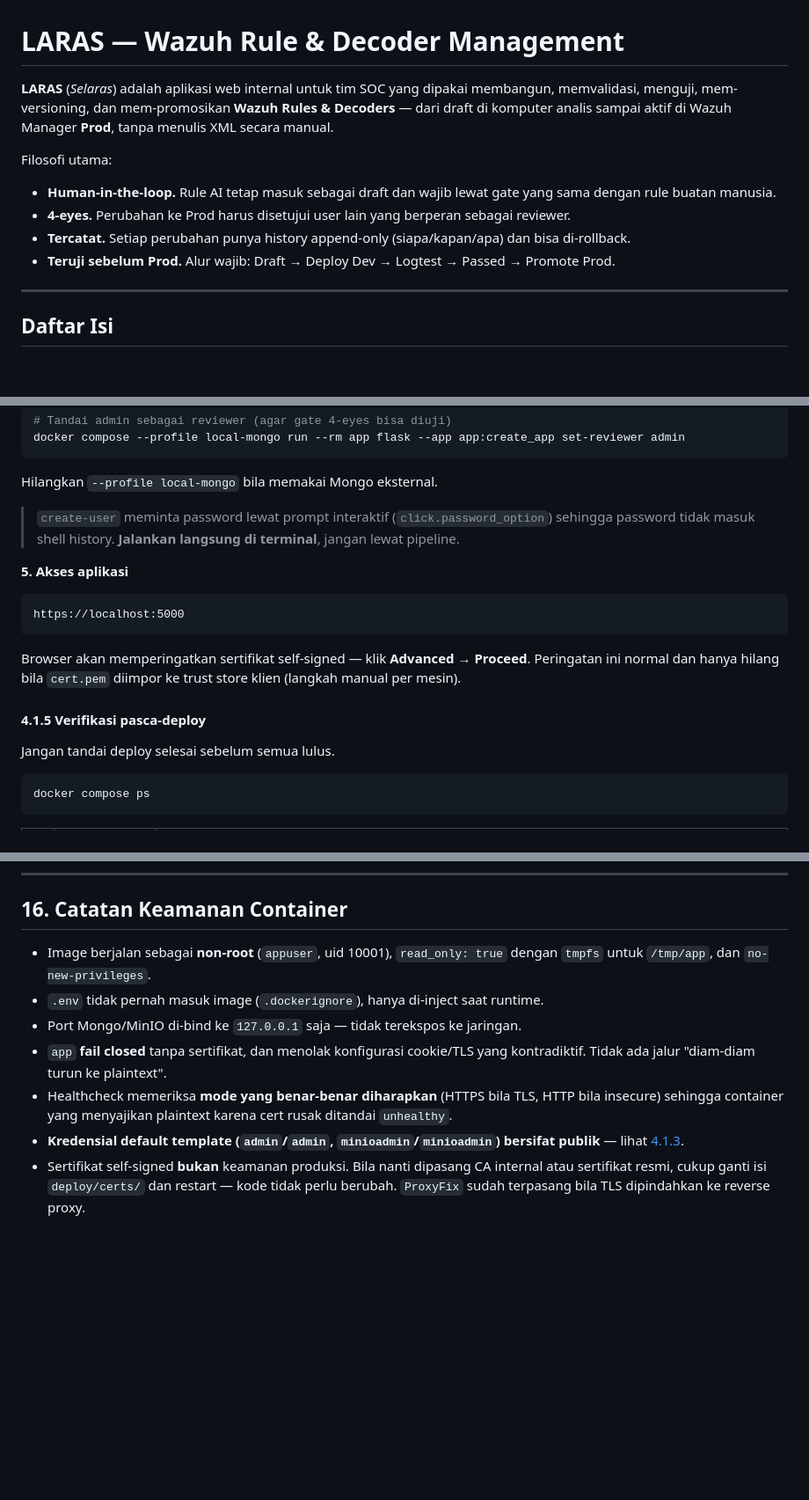
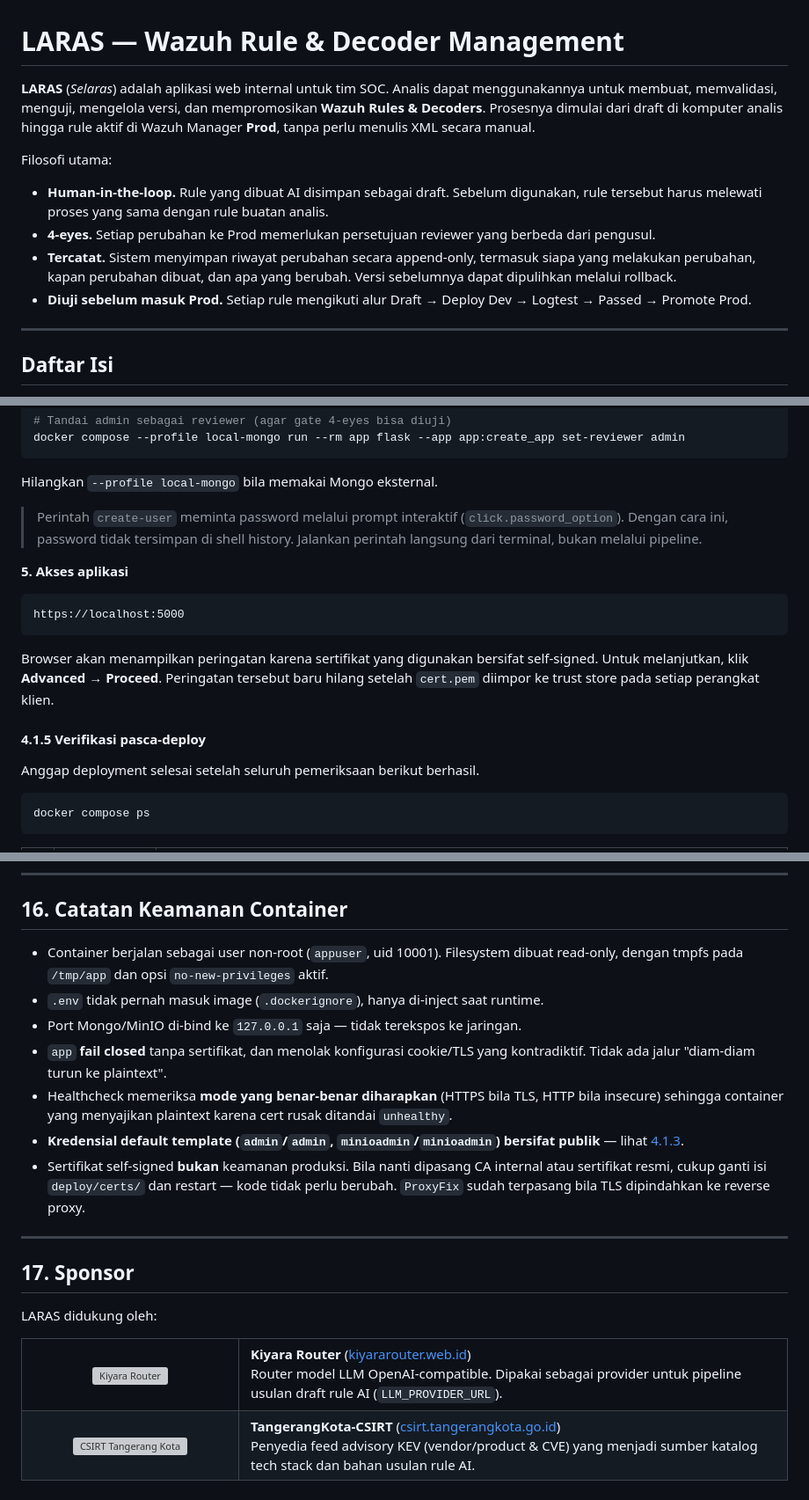
Before and after one commit to mrnaeem4/laras, a Markdown page: README.md, 3 parts joined by grey strips. Shown at 88% size. GitHub-like rendering; blank space fills up the shorter version; grey boxes are pictures that could not be loaded.

````diff
--- a/README.md
+++ b/README.md
@@ -1,13 +1,13 @@
 # LARAS — Wazuh Rule & Decoder Management
 
-**LARAS** (*Selaras*) adalah aplikasi web internal untuk tim SOC yang dipakai membangun, memvalidasi, menguji, mem-versioning, dan mem-promosikan **Wazuh Rules & Decoders** — dari draft di komputer analis sampai aktif di Wazuh Manager **Prod**, tanpa menulis XML secara manual.
+**LARAS** (*Selaras*) adalah aplikasi web internal untuk tim SOC. Analis dapat menggunakannya untuk membuat, memvalidasi, menguji, mengelola versi, dan mempromosikan **Wazuh Rules & Decoders**. Prosesnya dimulai dari draft di komputer analis hingga rule aktif di Wazuh Manager **Prod**, tanpa perlu menulis XML secara manual.
 
 Filosofi utama:
 
-- **Human-in-the-loop.** Rule AI tetap masuk sebagai draft dan wajib lewat gate yang sama dengan rule buatan manusia.
-- **4-eyes.** Perubahan ke Prod harus disetujui user lain yang berperan sebagai reviewer.
-- **Tercatat.** Setiap perubahan punya history append-only (siapa/kapan/apa) dan bisa di-rollback.
-- **Teruji sebelum Prod.** Alur wajib: Draft → Deploy Dev → Logtest → Passed → Promote Prod.
+- **Human-in-the-loop.** Rule yang dibuat AI disimpan sebagai draft. Sebelum digunakan, rule tersebut harus melewati proses yang sama dengan rule buatan analis.
+- **4-eyes.** Setiap perubahan ke Prod memerlukan persetujuan reviewer yang berbeda dari pengusul.
+- **Tercatat.** Sistem menyimpan riwayat perubahan secara append-only, termasuk siapa yang melakukan perubahan, kapan perubahan dibuat, dan apa yang berubah. Versi sebelumnya dapat dipulihkan melalui rollback.
+- **Diuji sebelum masuk Prod.** Setiap rule mengikuti alur Draft → Deploy Dev → Logtest → Passed → Promote Prod.
 
 ---
 
@@ -236,7 +237,7 @@ docker compose --profile local-mongo run --rm app flask --app app:create_app set
 
 Hilangkan `--profile local-mongo` bila memakai Mongo eksternal.
 
-> `create-user` meminta password lewat prompt interaktif (`click.password_option`) sehingga password tidak masuk shell history. **Jalankan langsung di terminal**, jangan lewat pipeline.
+> Perintah `create-user` meminta password melalui prompt interaktif (`click.password_option`). Dengan cara ini, password tidak tersimpan di shell history. Jalankan perintah langsung dari terminal, bukan melalui pipeline.
 
 **5. Akses aplikasi**
 
@@ -244,11 +245,11 @@ Hilangkan `--profile local-mongo` bila memakai Mongo eksternal.
 https://localhost:5000
 ```
 
-Browser akan memperingatkan sertifikat self-signed — klik **Advanced → Proceed**. Peringatan ini normal dan hanya hilang bila `cert.pem` diimpor ke trust store klien (langkah manual per mesin).
+Browser akan menampilkan peringatan karena sertifikat yang digunakan bersifat self-signed. Untuk melanjutkan, klik **Advanced → Proceed**. Peringatan tersebut baru hilang setelah `cert.pem` diimpor ke trust store pada setiap perangkat klien.
 
 #### 4.1.5 Verifikasi pasca-deploy
 
-Jangan tandai deploy selesai sebelum semua lulus.
+Anggap deployment selesai setelah seluruh pemeriksaan berikut berhasil.
 
 ```powershell
 docker compose ps
@@ -993,10 +994,43 @@ Untuk deployment produksi, semua harus tercentang:
 
 ## 16. Catatan Keamanan Container
 
-- Image berjalan sebagai **non-root** (`appuser`, uid 10001), `read_only: true` dengan `tmpfs` untuk `/tmp/app`, dan `no-new-privileges`.
+- Container berjalan sebagai user non-root (`appuser`, uid 10001). Filesystem dibuat read-only, dengan tmpfs pada `/tmp/app` dan opsi `no-new-privileges` aktif.
 - `.env` tidak pernah masuk image (`.dockerignore`), hanya di-inject saat runtime.
 - Port Mongo/MinIO di-bind ke `127.0.0.1` saja — tidak terekspos ke jaringan.
 - `app` **fail closed** tanpa sertifikat, dan menolak konfigurasi cookie/TLS yang kontradiktif. Tidak ada jalur "diam-diam turun ke plaintext".
 - Healthcheck memeriksa **mode yang benar-benar diharapkan** (HTTPS bila TLS, HTTP bila insecure) sehingga container yang menyajikan plaintext karena cert rusak ditandai `unhealthy`.
 - **Kredensial default template (`admin`/`admin`, `minioadmin`/`minioadmin`) bersifat publik** — lihat [4.1.3](#413-kredensial-default--wajib-diganti).
 - Sertifikat self-signed **bukan** keamanan produksi. Bila nanti dipasang CA internal atau sertifikat resmi, cukup ganti isi `deploy/certs/` dan restart — kode tidak perlu berubah. `ProxyFix` sudah terpasang bila TLS dipindahkan ke reverse proxy.
+
+---
+
+## 17. Sponsor
+
+LARAS didukung oleh:
+
+<table>
+  <tr>
+    <td align="center" width="220">
+      <a href="https://kiyararouter.web.id/">
+        <img src="https://kiyararouter.web.id/logo_dark.png" alt="Kiyara Router" width="180">
+      </a>
+    </td>
+    <td>
+      <strong>Kiyara Router</strong> (<a href="https://kiyararouter.web.id/">kiyararouter.web.id</a>)<br>
+      Router model LLM OpenAI-compatible. Dipakai sebagai provider untuk pipeline
+      usulan draft rule AI (<code>LLM_PROVIDER_URL</code>).
+    </td>
+  </tr>
+  <tr>
+    <td align="center" width="220">
+      <a href="https://csirt.tangerangkota.go.id/">
+        <img src="https://assets1-api.tangerangkota.go.id/csirt-new/settings/2026/06/csirt-logo-dark.png" alt="CSIRT Tangerang Kota" width="180">
+      </a>
+    </td>
+    <td>
+      <strong>TangerangKota-CSIRT</strong> (<a href="https://csirt.tangerangkota.go.id/">csirt.tangerangkota.go.id</a>)<br>
+      Penyedia feed advisory KEV (vendor/product &amp; CVE) yang menjadi sumber
+      katalog tech stack dan bahan usulan rule AI.
+    </td>
+  </tr>
+</table>
````
Also changed, not shown: other parts of README.md (+36 -35 lines).
